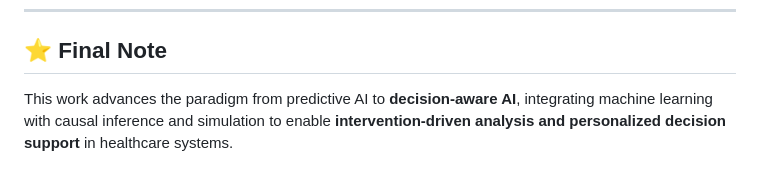
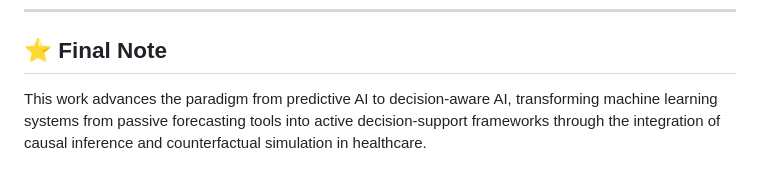
Before and after one commit to zarrinmonirzadeh/diabetes-ai-ml-digital-twin, a Markdown page: README.md, the part around the change. Rendered like a GitHub page.

```diff
--- a/README.md
+++ b/README.md
@@ -208,4 +208,7 @@ Data Engineer | Software Engineer | AI in Healthcare
 
 ## ⭐ Final Note
 
-This work advances the paradigm from predictive AI to **decision-aware AI**, integrating machine learning with causal inference and simulation to enable **intervention-driven analysis and personalized decision support** in healthcare systems.
+This work advances the paradigm from predictive AI to decision-aware AI,
+transforming machine learning systems from passive forecasting tools into
+active decision-support frameworks through the integration of causal inference
+and counterfactual simulation in healthcare.
```
